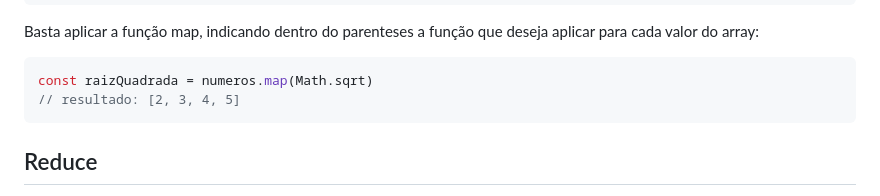
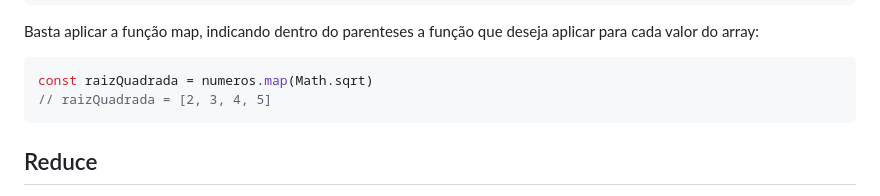
Before and after one commit to MackMacea/POC-Metodos-de-Array-JS, a Markdown page: README.md, the part around the change. Drawn GitHub-style.

```diff
--- a/README.md
+++ b/README.md
@@ -55,7 +55,7 @@ const myUpdatedVehicle = {...myVehicle, ...updateMyVehicle}
  Basta aplicar a função map, indicando dentro do parenteses a função que deseja aplicar para cada valor do array:
  ~~~javascript
  const raizQuadrada = numeros.map(Math.sqrt)
- // resultado: [2, 3, 4, 5]
+ // raizQuadrada = [2, 3, 4, 5]
  ~~~~
 
  ## Reduce
```
